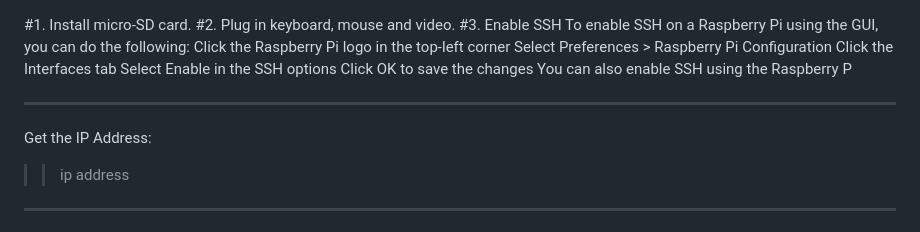
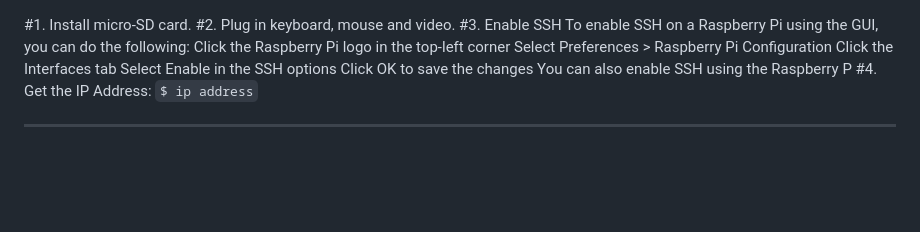
Before and after one commit to fairchildlabs/SeasonOne, a Markdown page: lesson1.md, the part around the change. Rendered like a GitHub page; blank space fills up the shorter version.

```diff
--- a/lesson1.md
+++ b/lesson1.md
@@ -9,13 +9,9 @@ Click the Interfaces tab
 Select Enable in the SSH options
 Click OK to save the changes
 You can also enable SSH using the Raspberry P
+#4. Get the IP Address:
+`$ ip address`
 
-
-
-
---------------------------------------------------------------------------------------
-Get the IP Address:
->>ip address
 --------------------------------------------------------------------------------------
 ++++++++++++++++++++++++++++++++++++++++++++++++++++++++++++++++++++++++++++++++++++++
 SET ROOT Password
```
